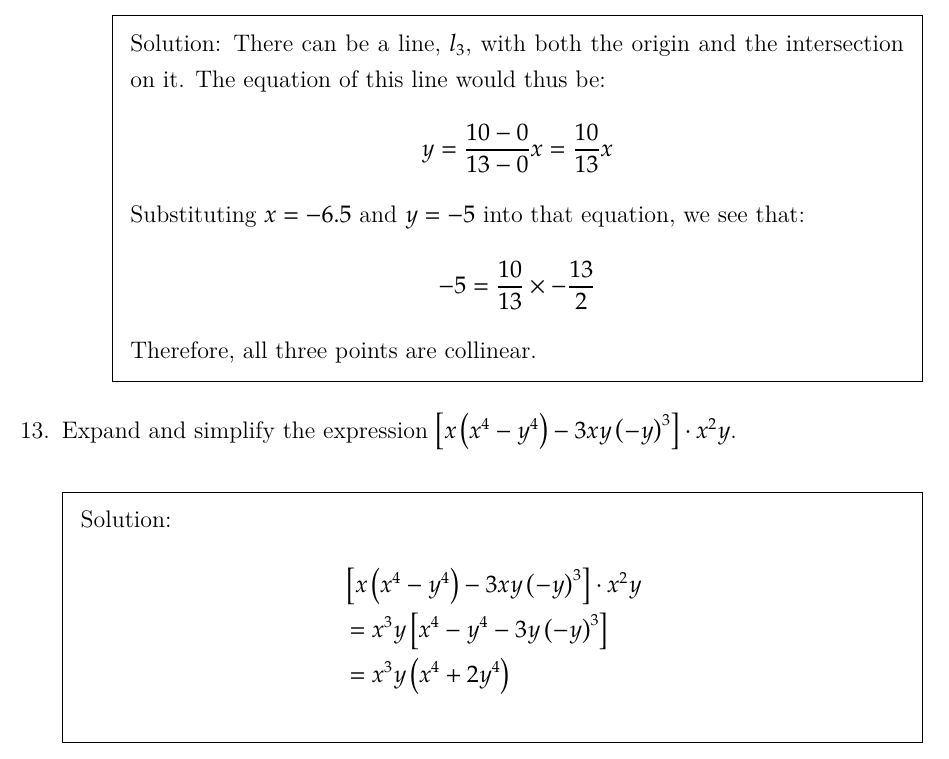
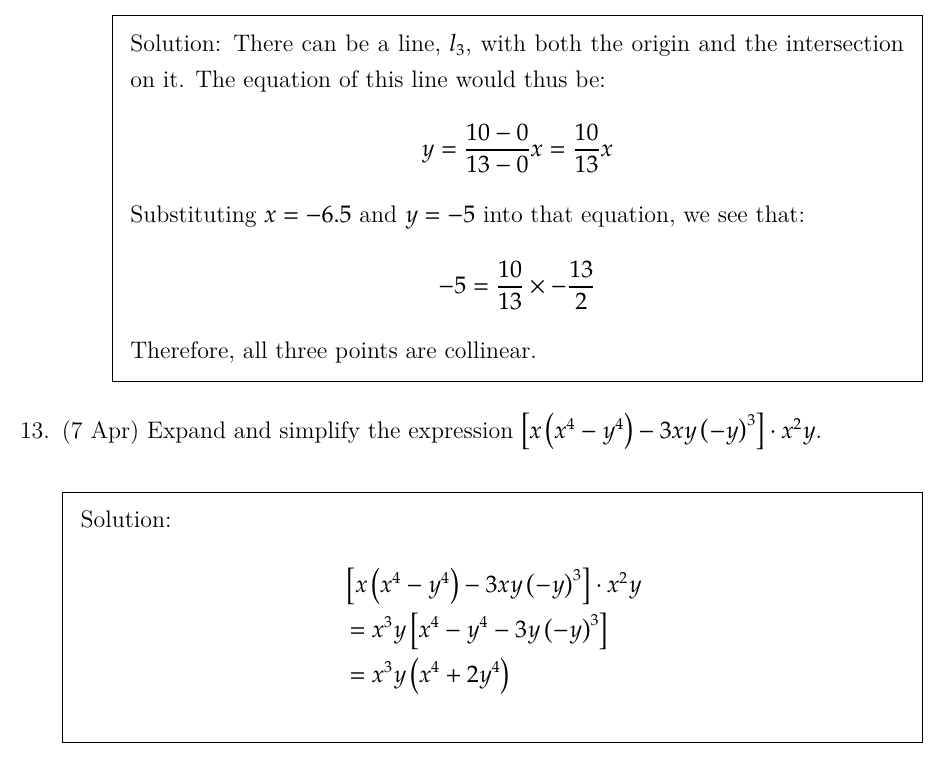
Before and after one commit to jiyometrik/schoolwork, a LaTeX problem sheet (2022-year2/math/problem-of-the-day/main.tex): part of page 6 of 6, cut so that both start at the same text. Compiled offline with XeLaTeX.

Commit message:
ajgpejgopawjeop

```diff
--- a/2022-year2/math/problem-of-the-day/main.tex
+++ b/2022-year2/math/problem-of-the-day/main.tex
@@ -206,7 +206,7 @@
 		\end{solution}
 	\end{parts}
 
-	\question Expand and simplify the expression \(\left[x\left(x^{4}-y^{4}\right)-3xy\left(-y\right)^{3}\right] \cdot x^{2}y\).
+	\question (\textbf{7 Apr}) Expand and simplify the expression \(\left[x\left(x^{4}-y^{4}\right)-3xy\left(-y\right)^{3}\right] \cdot x^{2}y\).
 	\begin{solution}
 		\begin{align*}
 			 & \left[x\left(x^{4}-y^{4}\right)-3xy\left(-y\right)^{3}\right] \cdot x^{2}y \\
```
Also changed, not shown: 2022-year2/math/problem-of-the-day/main.pdf.
